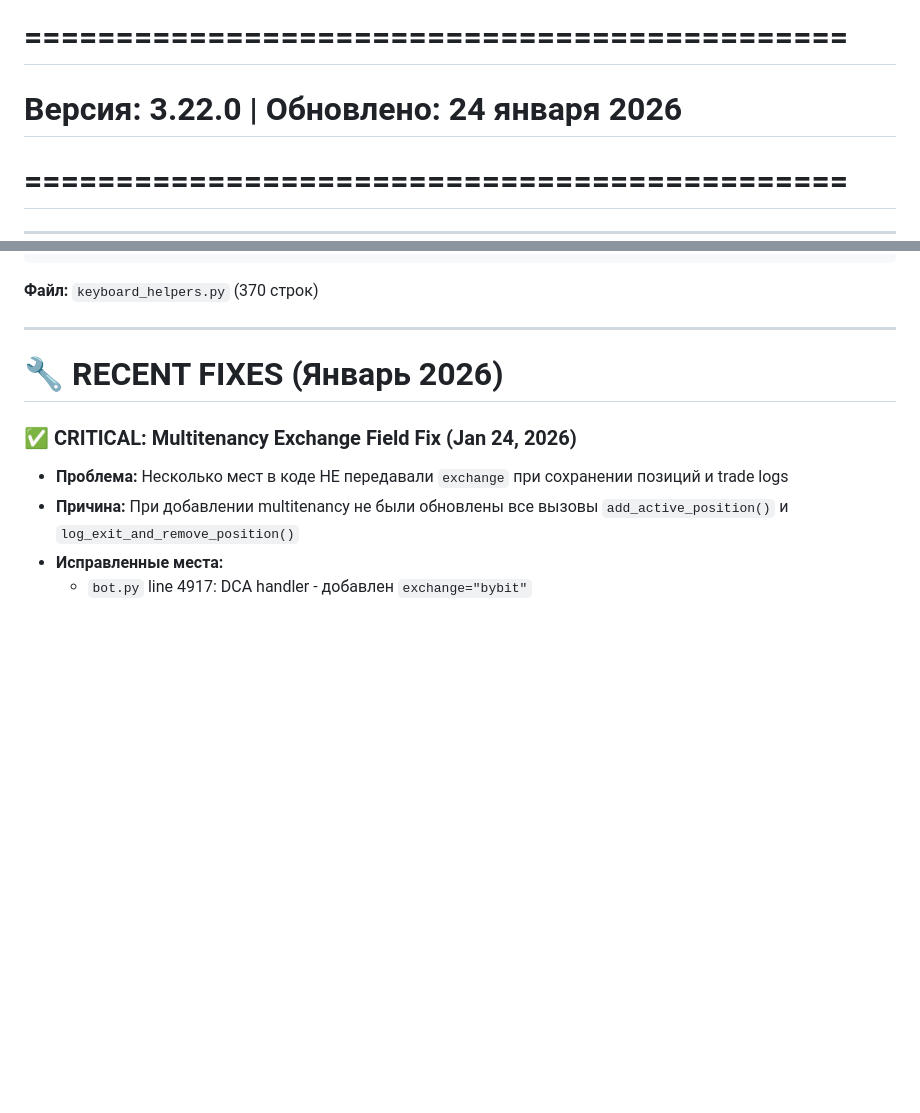
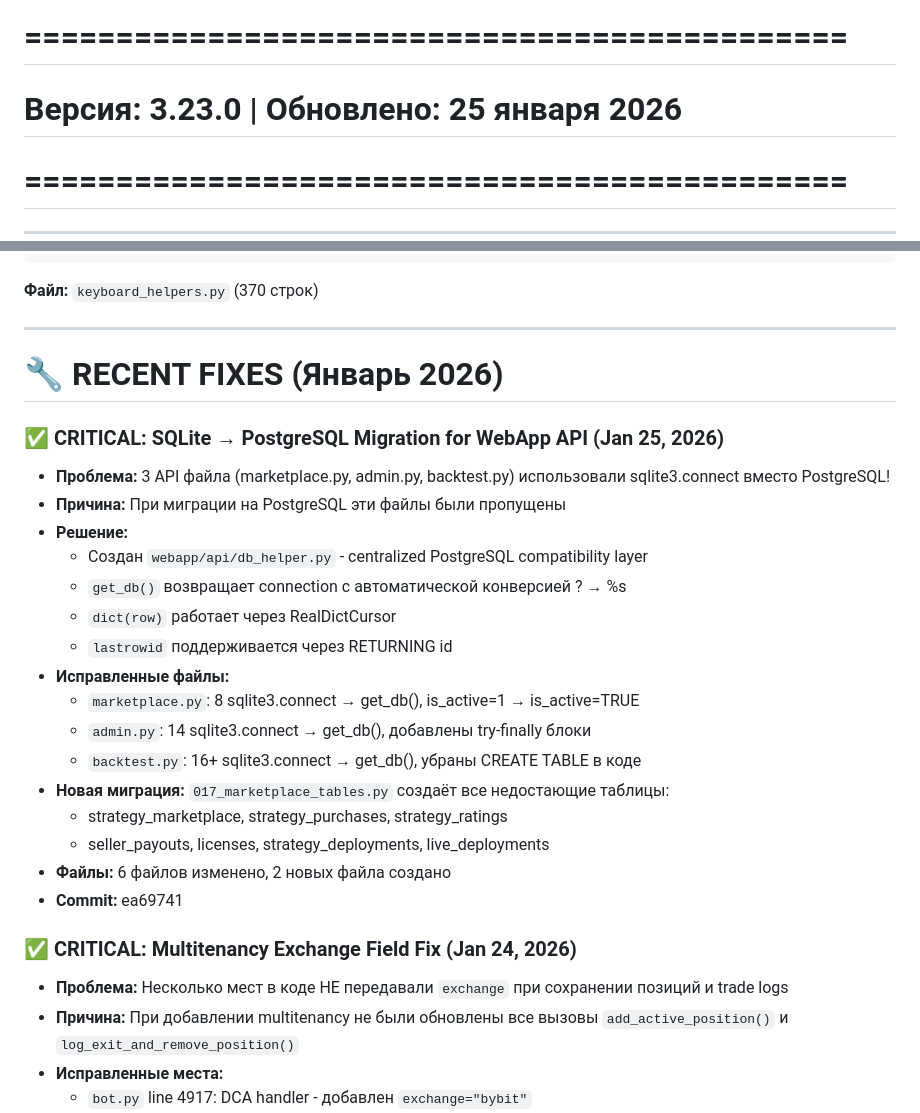
Before and after one commit to ElcaroNossam/elcarobybitbotv2, a Markdown page: .github/copilot-instructions.md, 2 parts joined by grey strips. Drawn GitHub-style; blank space fills up the shorter version.

Commit message:
docs: update copilot-instructions with SQLite→PostgreSQL migration fix

```diff
--- a/.github/copilot-instructions.md
+++ b/.github/copilot-instructions.md
@@ -1,6 +1,6 @@
 # Lyxen Trading Platform - AI Coding Guidelines
 # =============================================
-# Версия: 3.22.0 | Обновлено: 24 января 2026
+# Версия: 3.23.0 | Обновлено: 25 января 2026
 # =============================================
 
 ---
@@ -695,6 +695,24 @@ keyboard = build_keyboard([
 
 # 🔧 RECENT FIXES (Январь 2026)
 
+### ✅ CRITICAL: SQLite → PostgreSQL Migration for WebApp API (Jan 25, 2026)
+- **Проблема:** 3 API файла (marketplace.py, admin.py, backtest.py) использовали sqlite3.connect вместо PostgreSQL!
+- **Причина:** При миграции на PostgreSQL эти файлы были пропущены
+- **Решение:**
+  - Создан `webapp/api/db_helper.py` - centralized PostgreSQL compatibility layer
+  - `get_db()` возвращает connection с автоматической конверсией ? → %s
+  - `dict(row)` работает через RealDictCursor
+  - `lastrowid` поддерживается через RETURNING id
+- **Исправленные файлы:**
+  - `marketplace.py`: 8 sqlite3.connect → get_db(), is_active=1 → is_active=TRUE
+  - `admin.py`: 14 sqlite3.connect → get_db(), добавлены try-finally блоки
+  - `backtest.py`: 16+ sqlite3.connect → get_db(), убраны CREATE TABLE в коде
+- **Новая миграция:** `017_marketplace_tables.py` создаёт все недостающие таблицы:
+  - strategy_marketplace, strategy_purchases, strategy_ratings
+  - seller_payouts, licenses, strategy_deployments, live_deployments
+- **Файлы:** 6 файлов изменено, 2 новых файла создано
+- **Commit:** ea69741
+
 ### ✅ CRITICAL: Multitenancy Exchange Field Fix (Jan 24, 2026)
 - **Проблема:** Несколько мест в коде НЕ передавали `exchange` при сохранении позиций и trade logs
 - **Причина:** При добавлении multitenancy не были обновлены все вызовы `add_active_position()` и `log_exit_and_remove_position()`
```
Also changed, not shown: other parts of .github/copilot-instructions.md (+3 -2 lines).
